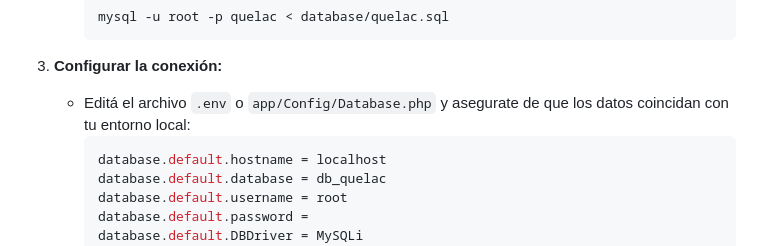
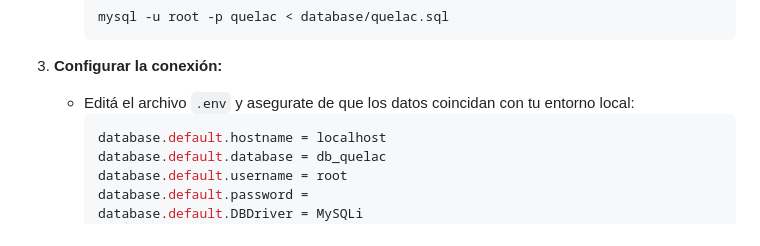
Before and after one commit to nestorgariglio/TP_Proyecto_E-Commerce, a Markdown page: README.md, the part around the change. Rendered like a GitHub page.

````diff
--- a/README.md
+++ b/README.md
@@ -102,7 +102,7 @@ TP_Proyecto_E-Commerce/
      ```
 
 3. **Configurar la conexión:**
-   - Editá el archivo `.env` o `app/Config/Database.php` y asegurate de que los datos coincidan con tu entorno local:
+   - Editá el archivo `.env` y asegurate de que los datos coincidan con tu entorno local:
      ```env
      database.default.hostname = localhost
      database.default.database = db_quelac
````
